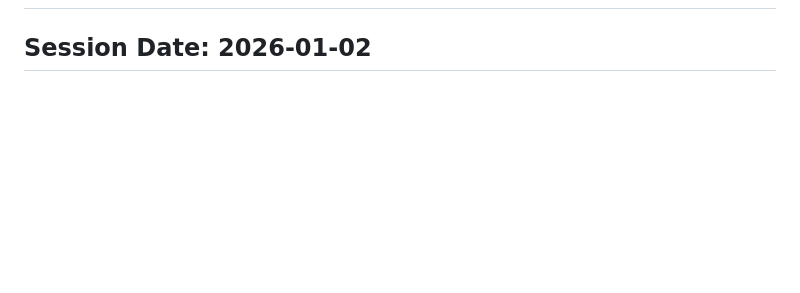
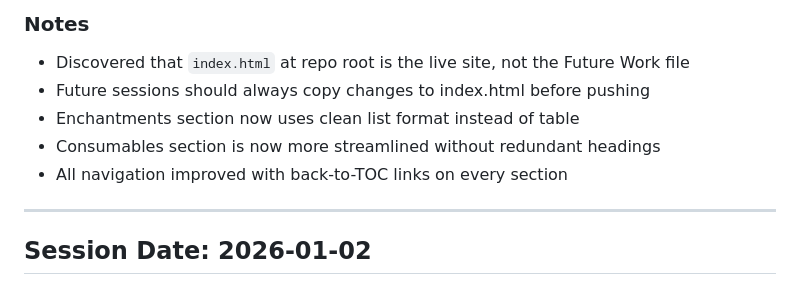
Before and after one commit to NPC6388/wow-classic-warrior-tank-guide, a Markdown page: Future Work/SESSION_LOG.md, the part around one of its changes. Rendered like a GitHub page; blank space fills up the shorter version.

```diff
--- a/Future Work/SESSION_LOG.md
+++ b/Future Work/SESSION_LOG.md
@@ -2,3 +134,11 @@
+### Notes
+- Discovered that `index.html` at repo root is the live site, not the Future Work file
+- Future sessions should always copy changes to index.html before pushing
+- Enchantments section now uses clean list format instead of table
+- Consumables section is now more streamlined without redundant headings
+- All navigation improved with back-to-TOC links on every section
+
+---
 
 ## Session Date: 2026-01-02
 
```
Also changed, not shown: other parts of Future Work/SESSION_LOG.md (+132 -0 lines).
